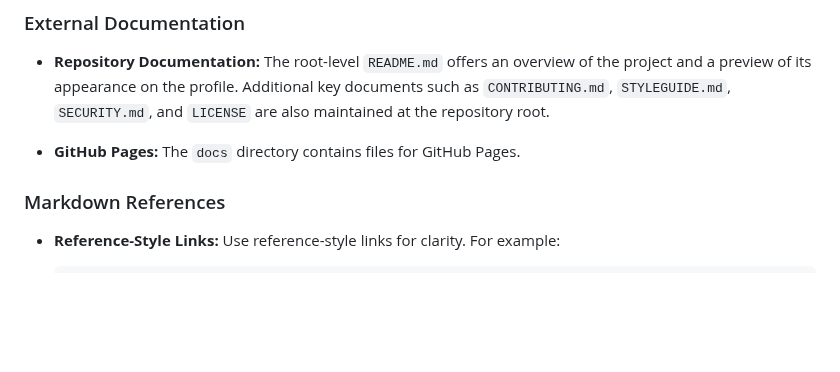
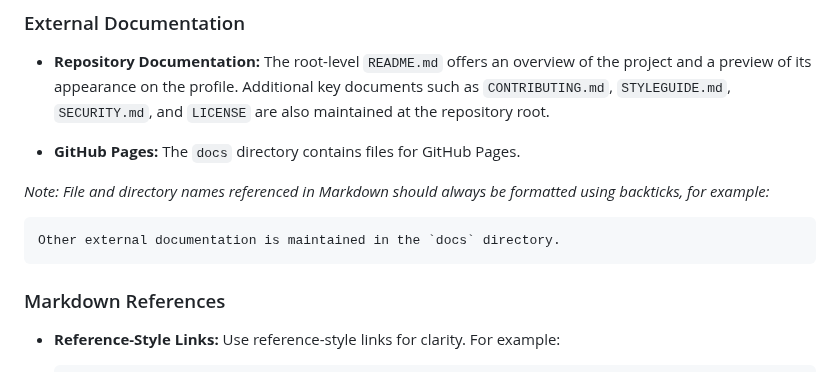
Before and after one commit to Jekwwer/Jekwwer, a Markdown page: STYLEGUIDE.md, the part around one of its changes. Drawn GitHub-style; blank space fills up the shorter version.

````diff
--- a/STYLEGUIDE.md
+++ b/STYLEGUIDE.md
@@ -343,6 +328,12 @@ See [Comments and Documentation][COMMENTS-AND-DOCUMENTATION].
 
 - **GitHub Pages:**
   The `docs` directory contains files for GitHub Pages.
+
+_Note: File and directory names referenced in Markdown should always be formatted using backticks, for example:_
+
+```markdown
+Other external documentation is maintained in the `docs` directory.
+```
 
 ### Markdown References
 
````
Also changed, not shown: other parts of STYLEGUIDE.md (+32 -49 lines).
